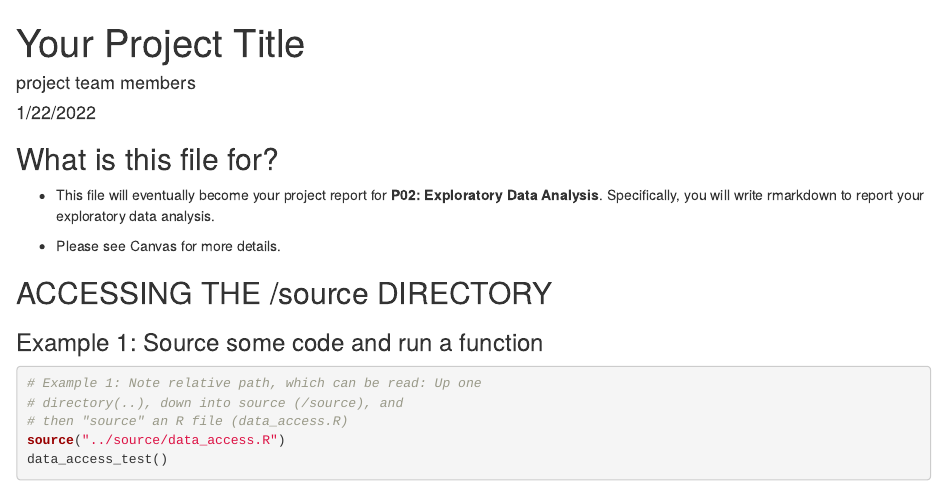
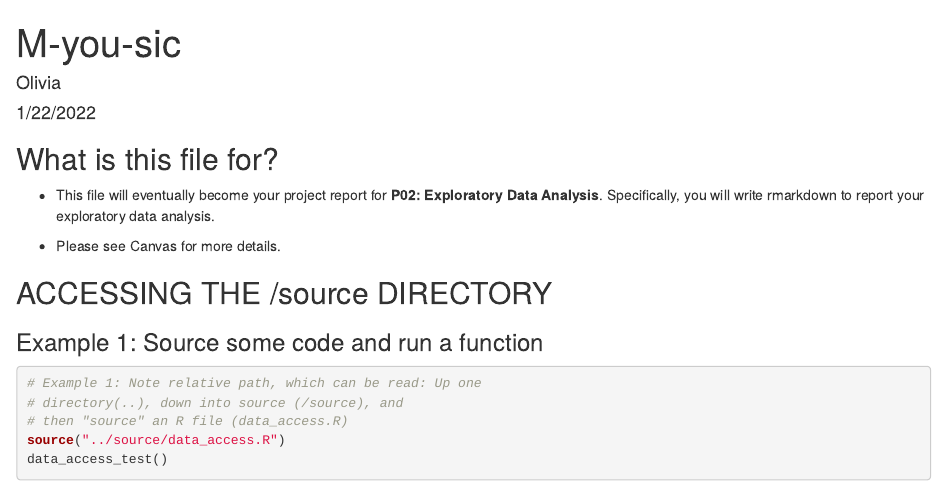
Before and after one commit to info201a-au2022/project-group-1-section-aa, an R Markdown document (docs/index.Rmd): the page in a window 1100 px wide, from its top. Rendered offline with R 4.5, knitr and Pandoc, with nearby package versions.

Commit message:
Update index.Rmd

```diff
--- a/docs/index.Rmd
+++ b/docs/index.Rmd
@@ -1,6 +1,6 @@
 ---
-title: "Your Project Title"
-author: "project team members"
+title: "M-you-sic"
+author: "Olivia"
 date: "1/22/2022"
 output: html_document
 ---
```
